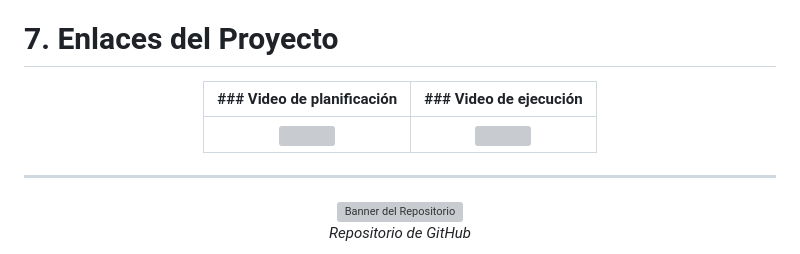
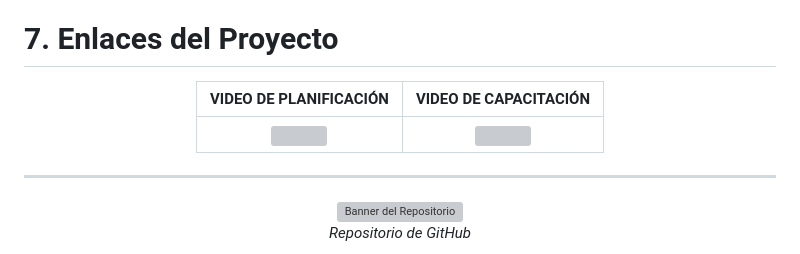
Before and after one commit to destrada-2019308/CA_S1_G8, a Markdown page: README.md, the part around one of its changes. Rendered like a GitHub page; grey boxes are pictures that could not be loaded.

```diff
--- a/README.md
+++ b/README.md
@@ -550,7 +550,7 @@ La experiencia demostró que la comunicación asertiva no es solo una habilidad
 
 <div align="center">
 
-| ### Video de planificación | ### Video de ejecución |
+| VIDEO DE PLANIFICACIÓN | VIDEO DE CAPACITACIÓN |
 | :---: | :---: |
 | <a href="https://www.youtube.com/watch?v=8uBJ_tRof-0"><img src="https://img.youtube.com/vi/8uBJ_tRof-0/maxresdefault.jpg" width="400"></a> | <a href="https://www.youtube.com/watch?v=uR_y4BJidPQ"><img src="https://img.youtube.com/vi/uR_y4BJidPQ/maxresdefault.jpg" width="400"></a> |
 </div>
```
Also changed, not shown: other parts of README.md (+7 -6 lines).
